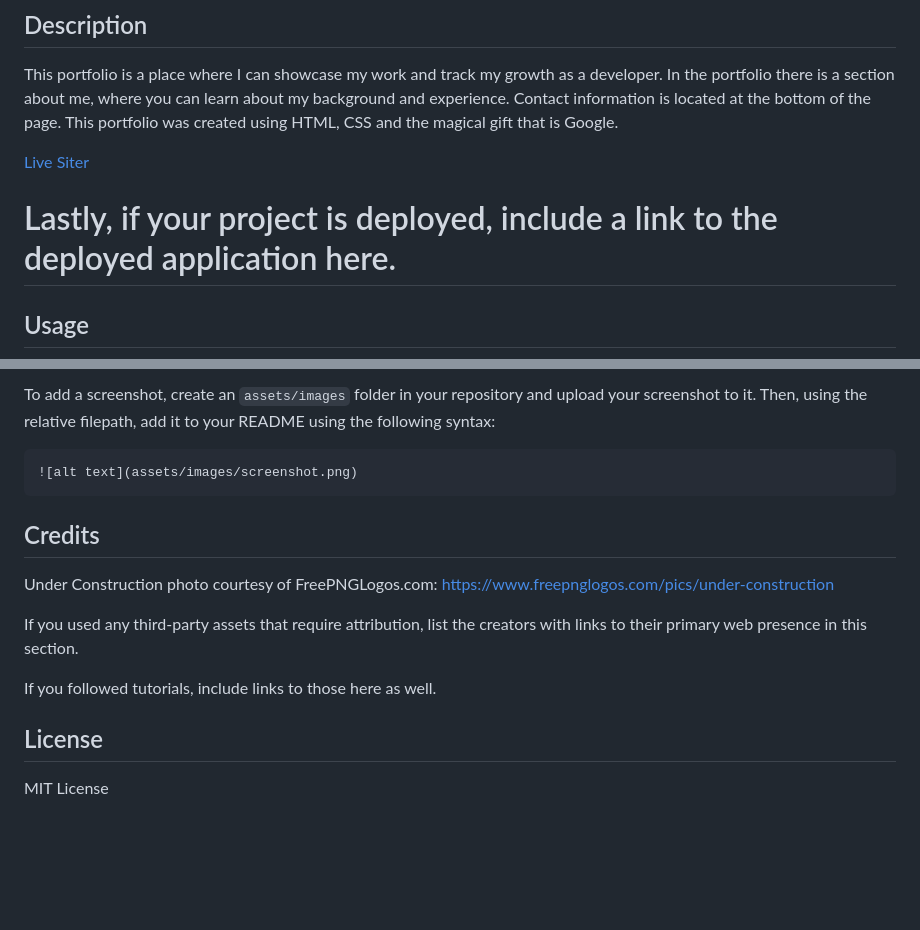
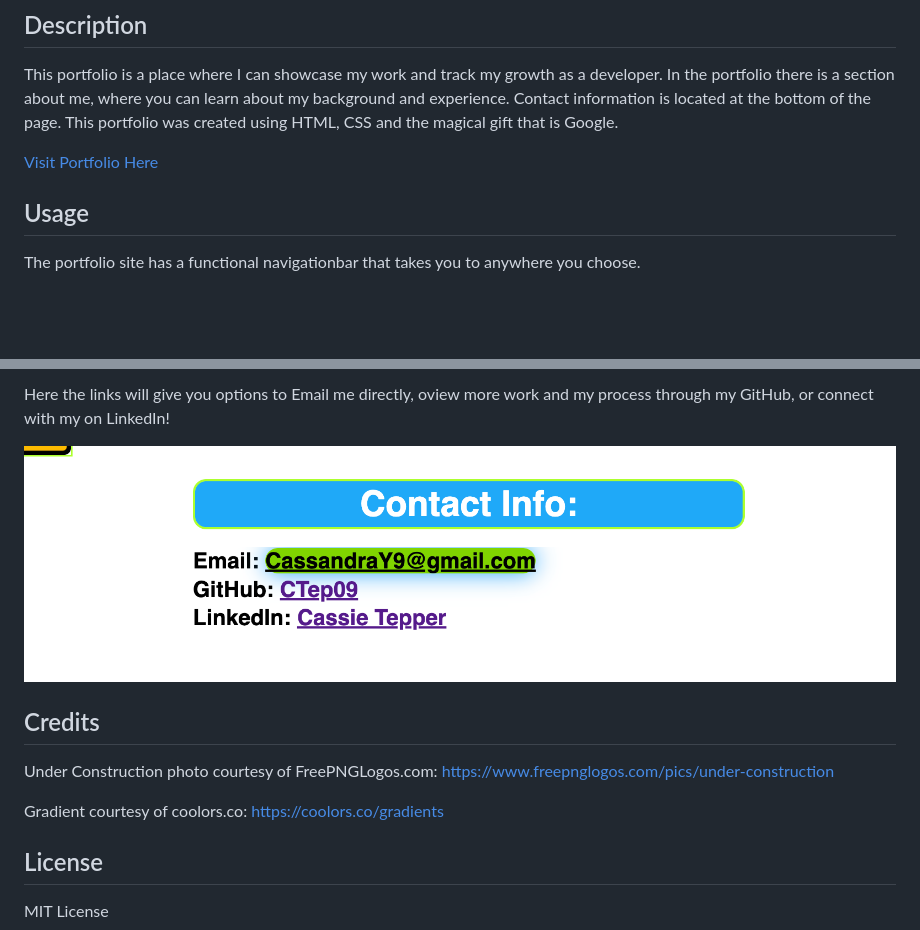
Before and after one commit to CTep09/Cassie-Tepper-Portfolio, a Markdown page: README.md, 2 parts joined by grey strips. GitHub-like rendering; pictures changed too: assets/images/Contact-Info.png (added); blank space fills up the shorter version.

Commit message:
Media showcasing live site added to README

````diff
--- a/README.md
+++ b/README.md
@@ -4,9 +4,8 @@
 
 This portfolio is a place where I can showcase my work and track my growth as a developer. In the portfolio there is a section about me, where you can learn about my background and experience. Contact information is located at the bottom of the page. This portfolio was created using HTML, CSS and the magical gift that is Google.
 
-[Live Siter](https://ctep09.github.io/Cassie-Tepper-Portfolio/)
-
-# Lastly, if your project is deployed, include a link to the deployed application here.
+[Visit Portfolio Here](https://ctep09.github.io/Cassie-Tepper-Portfolio/)
 
 ## Usage
+The portfolio site  has a functional navigationbar that takes you to anywhere you choose.
 
@@ -14,19 +13,14 @@ Provide instructions and examples for use. Include screenshots as needed.
 
-To add a screenshot, create an `assets/images` folder in your repository and upload your screenshot to it. Then, using the relative filepath, add it to your README using the following syntax:
+Here the links will give you options to Email me directly, oview more work and my process through my GitHub, or connect with my on LinkedIn!
 
-```md
-![alt text](assets/images/screenshot.png)
-```
-
+![contact-functionality](./assets/images/Contact-Info.png)
 
 ## Credits
 Under Construction photo courtesy of FreePNGLogos.com:
  https://www.freepnglogos.com/pics/under-construction
 
-If you used any third-party assets that require attribution, list the creators with links to their primary web presence in this section.
-
-If you followed tutorials, include links to those here as well.
-
+Gradient courtesy of coolors.co:
+https://coolors.co/gradients
 
 ## License
 MIT License
````
Also changed, not shown: other parts of README.md (+1 -1 lines), assets/images/Biscuit.jpeg (deleted), 1 other file.
